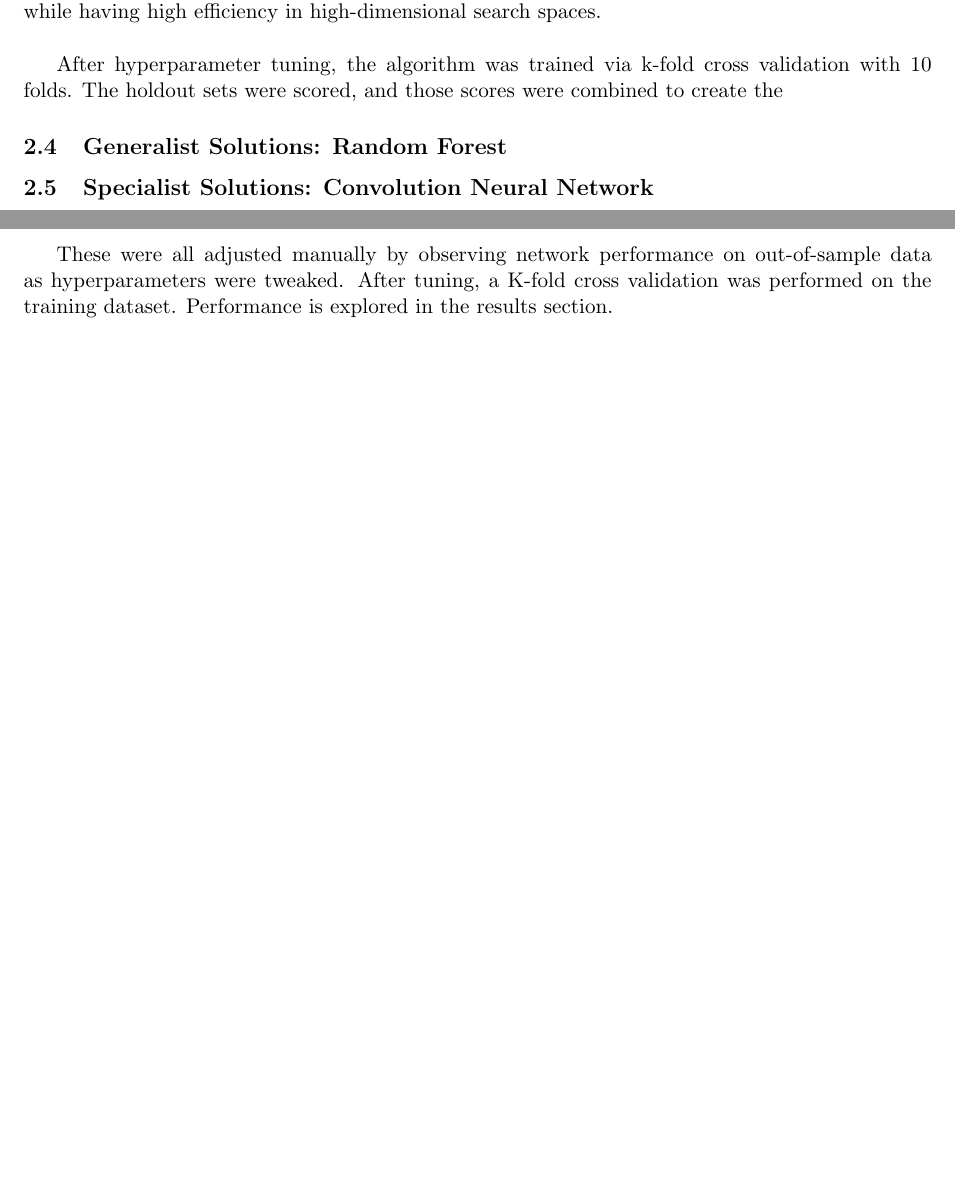
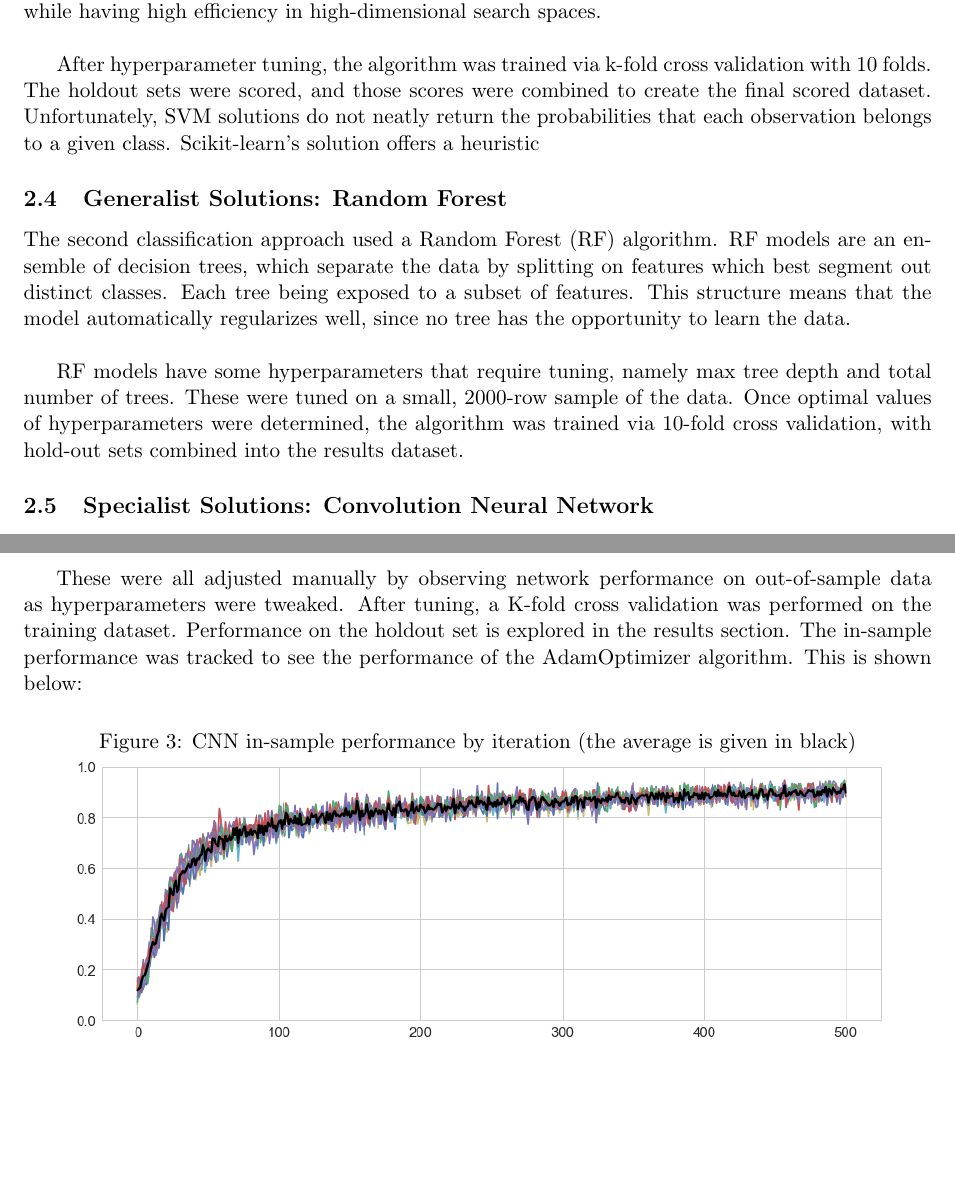
Before and after one commit to elsqueegie/18s15318A2, a LaTeX paper (svhn/report/report.tex): two parts of pages 3 and 4 of 4 before the commit and two parts of pages 3 and 4 of 5 after it, joined at a grey line, cut so that both start at the same text, the shorter picture padded with empty space. Compiled offline with pdfLaTeX.

Commit message:
include CNN performance in report

```diff
--- a/svhn/report/report.tex
+++ b/svhn/report/report.tex
@@ -62,10 +62,13 @@ Secondly, the data is run through a Principle Component Analysis (PCA). Reducing
 \subsection{Generalist Solutions: Support Vector Machines}
 The first classification approach used an SVM classifier on preprocessed data. Scikit-learn offers an out-of-the-box SVM classification tool, called SVC. There is some hyper-parameter tuning involved in fitting an SVC. For kernel selection, Gaussian methods outperform other variations for image classification\citep{svmkernels}, and for this reason the Gaussian Radial Basis Function (RBF) was selected. A Randomized Search was conducted on a 5000-row sample of the data to select the regularization parameter C, and the kernel coefficient gamma. Randomized search was chosen because it retains many benefits of Grid Search (simplicity in concept and implementation) while having high efficiency in high-dimensional search spaces.\\
 
-After hyperparameter tuning, the algorithm was trained via k-fold cross validation with 10 folds. The holdout sets were scored, and those scores were combined to create the
+After hyperparameter tuning, the algorithm was trained via k-fold cross validation with 10 folds. The holdout sets were scored, and those scores were combined to create the final scored dataset. Unfortunately, SVM solutions do not neatly return the probabilities that each observation belongs to a given class. Scikit-learn's solution offers a heuristic
 
 
 \subsection{Generalist Solutions: Random Forest}
+The second classification approach used a Random Forest (RF) algorithm. RF models are an ensemble of decision trees, which separate the data by splitting on features which best segment out distinct classes. Each tree being exposed to a subset of features. This structure means that the model automatically regularizes well, since no tree has the opportunity to learn the data. \\
+
+RF models have some hyperparameters that require tuning, namely max tree depth and total number of trees. These were tuned on a small, 2000-row sample of the data. Once optimal values of hyperparameters were determined, the algorithm was trained via 10-fold cross validation, with hold-out sets combined into the results dataset.
 
 \subsection{Specialist Solutions: Convolution Neural Network}
 The final classification approach was a Convolutional Neural Network (CNN), a machine-learning algorithm adapted specifically for image classification tasks. CNNs consist of a number of trainable layers that fall into the following categories:
@@ -89,8 +92,13 @@ The full set of hyperparameters to be tuned in the neural network is:
 \item Number of iterations
 \end{itemize}
 
-These were all adjusted manually by observing network performance on out-of-sample data as hyperparameters were tweaked. After tuning, a K-fold cross validation was performed on the training dataset. Performance is explored in the results section.
+These were all adjusted manually by observing network performance on out-of-sample data as hyperparameters were tweaked. After tuning, a K-fold cross validation was performed on the training dataset. Performance on the holdout set is explored in the results section. The in-sample performance was tracked to see the performance of the AdamOptimizer algorithm. This is shown below:
 
+\begin{figure}[h]
+\caption{CNN in-sample performance by iteration (the average is given in black)}
+\centering
+\includegraphics[width=0.9\textwidth]{images/training-progress.png}
+\end{figure}
 
 \medskip
 
```
Also changed, not shown: 1 other file.
